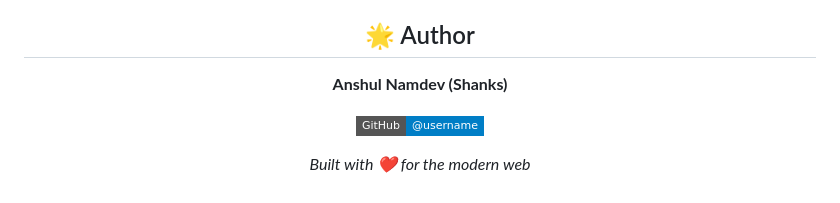
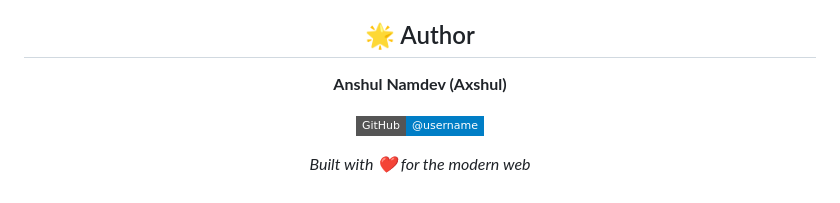
Before and after one commit to Axshul/DownStar, a Markdown page: README.md, the part around the change. Rendered like a GitHub page; badges without logos.

```diff
--- a/README.md
+++ b/README.md
@@ -106,7 +106,7 @@ DownStar is [MIT licensed](LICENSE) and free for both personal and commercial us
 
 ## 🌟 Author
 
-**Anshul Namdev (Shanks)**
+**Anshul Namdev (Axshul)**
 
 [![GitHub](https://img.shields.io/badge/GitHub-%40username-blue?style=flat-square&logo=github)](https://github.com/Axshul)
 
```
